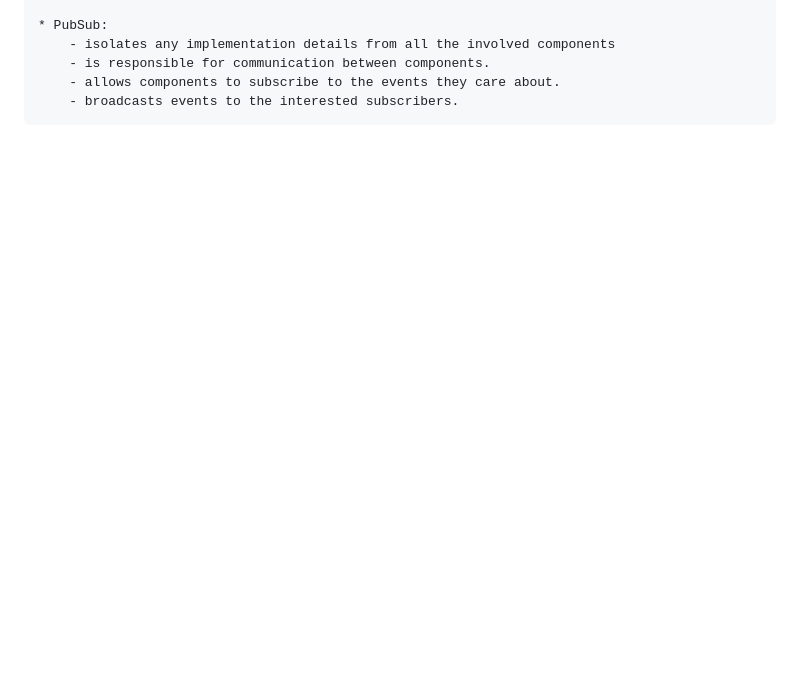
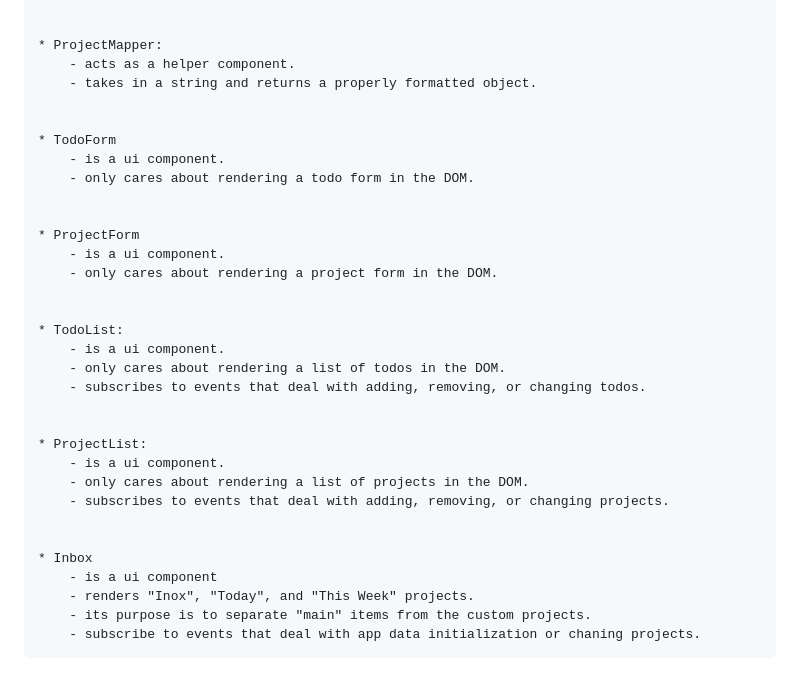
Before and after one commit to krzysztof-kozak/odin-todo-app, a Markdown page: README.md, the part around the change printed below. Drawn GitHub-style; blank space fills up the shorter version.

```diff
--- a/README.md
+++ b/README.md
@@ -25,6 +46,35 @@
 
-    * PubSub:
-        - isolates any implementation details from all the involved components
-        - is responsible for communication between components.
-        - allows components to subscribe to the events they care about.
-        - broadcasts events to the interested subscribers.
+
+    * ProjectMapper:
+        - acts as a helper component.
+        - takes in a string and returns a properly formatted object.
+
+
+    * TodoForm
+        - is a ui component.
+        - only cares about rendering a todo form in the DOM.
+
+
+    * ProjectForm
+        - is a ui component.
+        - only cares about rendering a project form in the DOM.
+
+
+    * TodoList:
+        - is a ui component.
+        - only cares about rendering a list of todos in the DOM.
+        - subscribes to events that deal with adding, removing, or changing todos.
+
+
+    * ProjectList:
+        - is a ui component.
+        - only cares about rendering a list of projects in the DOM.
+        - subscribes to events that deal with adding, removing, or changing projects.
+
+
+    * Inbox
+        - is a ui component
+        - renders "Inox", "Today", and "This Week" projects.
+        - its purpose is to separate "main" items from the custom projects.
+        - subscribe to events that deal with app data initialization or chaning projects.
+
```
Also changed, not shown: other parts of README.md (+37 -11 lines), todo.png (added), 2 other files.
